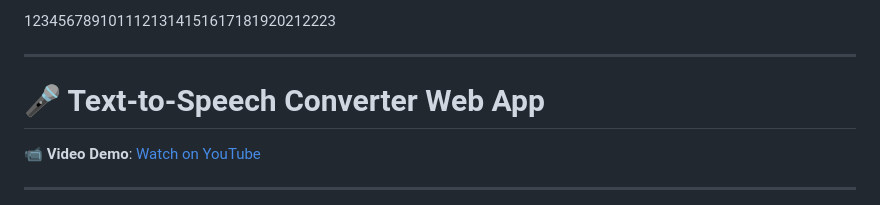
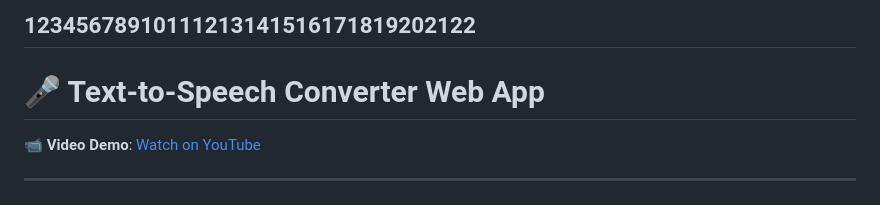
Before and after one commit to Misikerr/Text-To-Speech-Converter, a Markdown page: README.md, the part around the change. Drawn GitHub-style.

```diff
--- a/README.md
+++ b/README.md
@@ -1,5 +1,4 @@
-1234567891011121314151617181920212223
-
+12345678910111213141516171819202122
 ---
 
 # 🎤 Text-to-Speech Converter Web App
```
